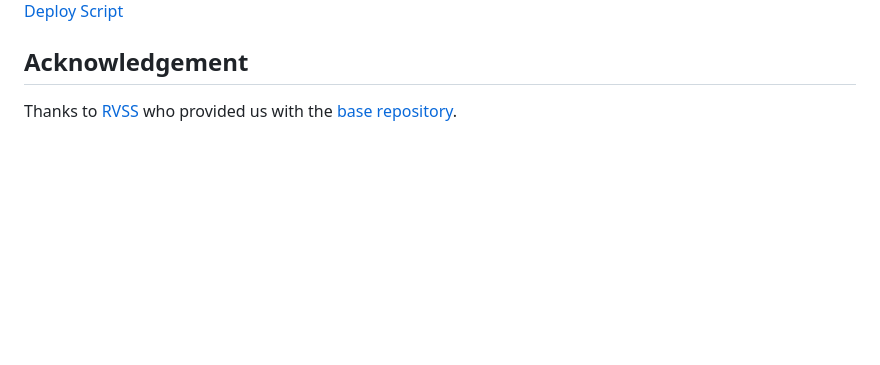
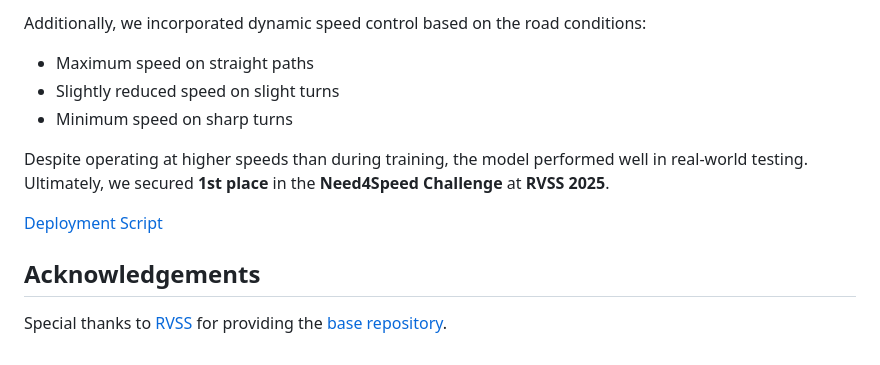
Before and after one commit to jabichebli/autonomousDriving, a Markdown page: README.md, the part around the change printed below. Rendered like a GitHub page; blank space fills up the shorter version.

```diff
--- a/README.md
+++ b/README.md
@@ -64,5 +61,12 @@ The task is to develop an autonomous delivery robot capable of safely and effici
 
-[Deploy Script](https://github.com/jabichebli/autonomousDriving/blob/main/scripts/deploy.py)
+Additionally, we incorporated dynamic speed control based on the road conditions:
+- Maximum speed on straight paths
+- Slightly reduced speed on slight turns
+- Minimum speed on sharp turns
 
-## Acknowledgement
-Thanks to [RVSS](https://www.rvss.org.au/) who provided us with the [base repository](https://github.com/rvss-australia/RVSS_Need4Speed).
+Despite operating at higher speeds than during training, the model performed well in real-world testing. Ultimately, we secured **1st place** in the **Need4Speed Challenge** at **RVSS 2025**.
+
+[Deployment Script](https://github.com/jabichebli/autonomousDriving/blob/main/scripts/deploy.py)
+
+## Acknowledgements
+Special thanks to [RVSS](https://www.rvss.org.au/) for providing the [base repository](https://github.com/rvss-australia/RVSS_Need4Speed).
```
Also changed, not shown: other parts of README.md (+36 -39 lines).
